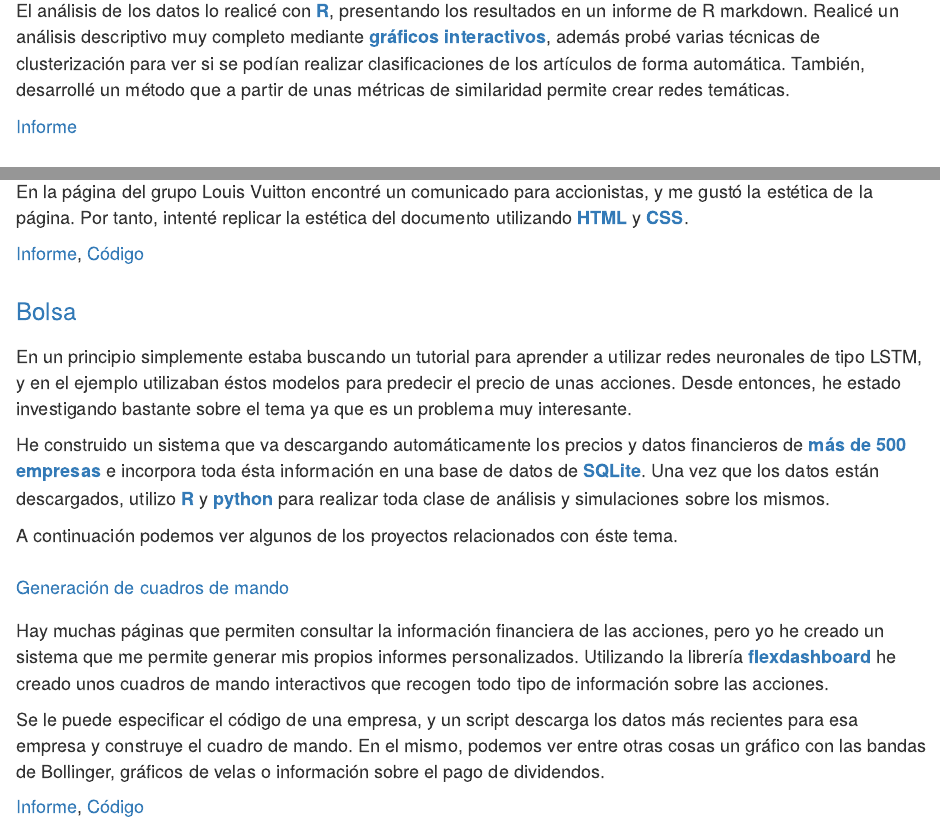
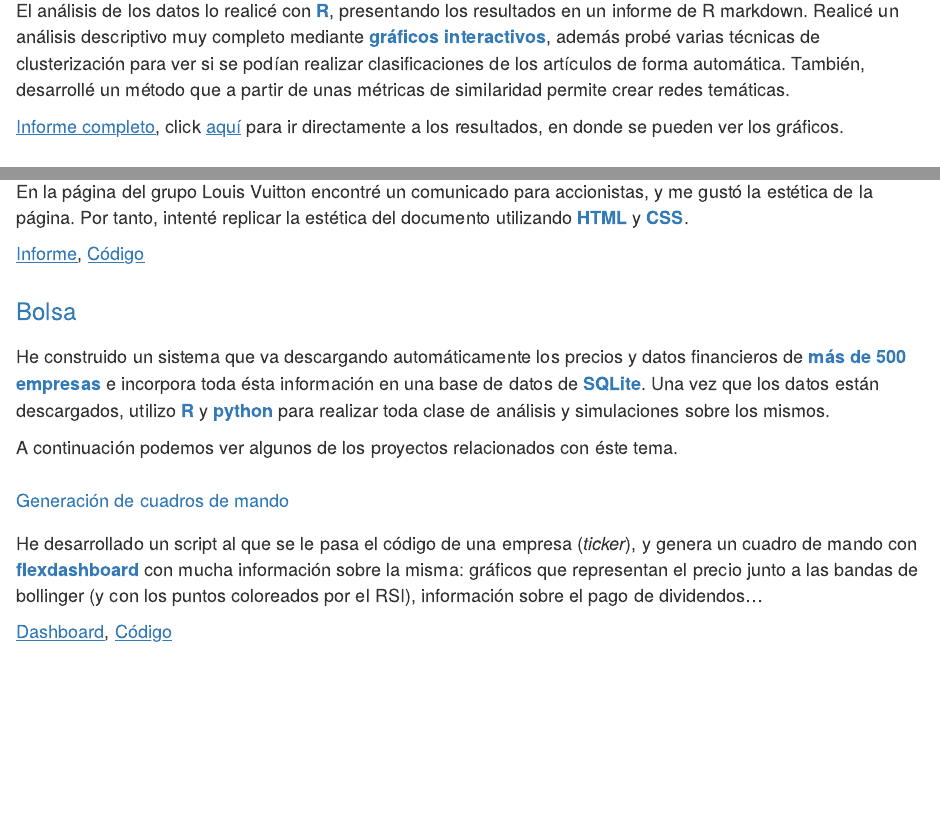
Before and after one commit to manu-torres/portfolio, an R Markdown document (index.Rmd): the page in a window 1100 px wide, from 900 px down, and a second part further down, joined at a grey line. The pictures show the output file index.html that the author committed with the source, opened offline.

Commit message:
added several reports and other changes

```diff
--- a/index.Rmd
+++ b/index.Rmd
@@ -34,7 +34,7 @@ Los datos se almacenaban en una base de datos de **SQLite**, que resultó ser pe
 
 El análisis de los datos lo realicé con **R**, presentando los resultados en un informe de R markdown. Realicé un análisis descriptivo muy completo mediante **gráficos interactivos**, además probé varias técnicas de clusterización para ver si se podían realizar clasificaciones de los artículos de forma automática. También, desarrollé un método que a partir de unas métricas de similaridad permite crear redes temáticas.
 
-[Informe](projects/TFG_MineriaTextoCompleto.html)
+[Informe completo](projects/TFG_MineriaTextoCompleto.html), click  [aquí](projects/TFG_MineriaTextoCompleto.html#Resultados) para ir directamente a los resultados, en donde se pueden ver los gráficos.
 
 ### Práctica TCT
 
@@ -58,19 +58,15 @@ En la página del grupo Louis Vuitton encontré un comunicado para accionistas,
 
 ### Bolsa
 
-En un principio simplemente estaba buscando un tutorial para aprender a utilizar redes neuronales de tipo LSTM, y en el ejemplo utilizaban éstos modelos para predecir el precio de unas acciones. Desde entonces, he estado investigando bastante sobre el tema ya que es un problema muy interesante.
-
 He construido un sistema que va descargando automáticamente los precios y datos financieros de **más de 500 empresas** e incorpora toda ésta información en una base de datos de **SQLite**. Una vez que los datos están descargados, utilizo **R** y **python** para realizar toda clase de análisis y simulaciones sobre los mismos.
 
 A continuación podemos ver algunos de los proyectos relacionados con éste tema.
 
 #### Generación de cuadros de mando
 
-Hay muchas páginas que permiten consultar la información financiera de las acciones, pero yo he creado un sistema que me permite generar mis propios informes personalizados. Utilizando la librería **flexdashboard** he creado unos cuadros de mando interactivos que recogen todo tipo de información sobre las acciones.
+He desarrollado un script al que se le pasa el código de una empresa (*ticker*), y genera un cuadro de mando con **flexdashboard** con mucha información sobre la misma: gráficos que representan el precio junto a las bandas de bollinger (y con los puntos coloreados por el RSI), información sobre el pago de dividendos...
 
-Se le puede especificar el código de una empresa, y un script descarga los datos más recientes para esa empresa y construye el cuadro de mando. En el mismo, podemos ver entre otras cosas un gráfico con las bandas de Bollinger, gráficos de velas o información sobre el pago de dividendos.
-
-[Informe](projects/DashboardAccion.html), [Código](https://github.com/manu-torres/portfolio/blob/main/projects/DashboardAccion.Rmd)
+[Dashboard](projects/DashboardAccion.html), [Código](https://github.com/manu-torres/portfolio/blob/main/projects/DashboardAccion.Rmd)
 
 <br>
 
--- a/style.css
+++ b/style.css
@@ -64,3 +64,7 @@ img {
     max-height: 100%;
     max-width: 100%;
 }
+
+a {
+    text-decoration: underline;
+}
```
Also changed, not shown: index.html.
